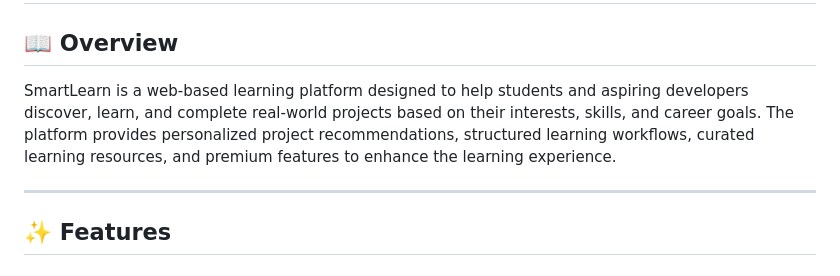
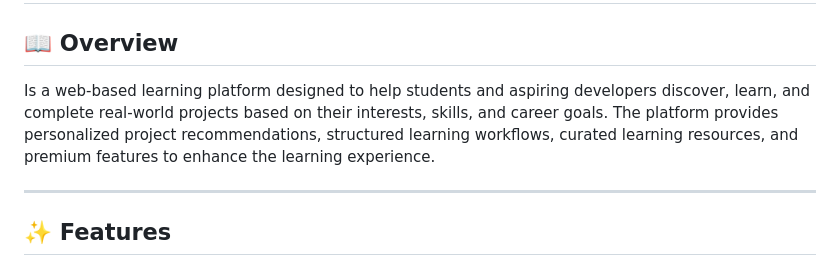
Before and after one commit to PanPhyuSin27/PBLR_system, a Markdown page: README.md, the part around the change. GitHub-like rendering.

```diff
--- a/README.md
+++ b/README.md
@@ -2,7 +2,7 @@
 
 ## 📖 Overview
 
-SmartLearn is a web-based learning platform designed to help students and aspiring developers discover, learn, and complete real-world projects based on their interests, skills, and career goals. The platform provides personalized project recommendations, structured learning workflows, curated learning resources, and premium features to enhance the learning experience.
+Is a web-based learning platform designed to help students and aspiring developers discover, learn, and complete real-world projects based on their interests, skills, and career goals. The platform provides personalized project recommendations, structured learning workflows, curated learning resources, and premium features to enhance the learning experience.
 
 ---
 
```
